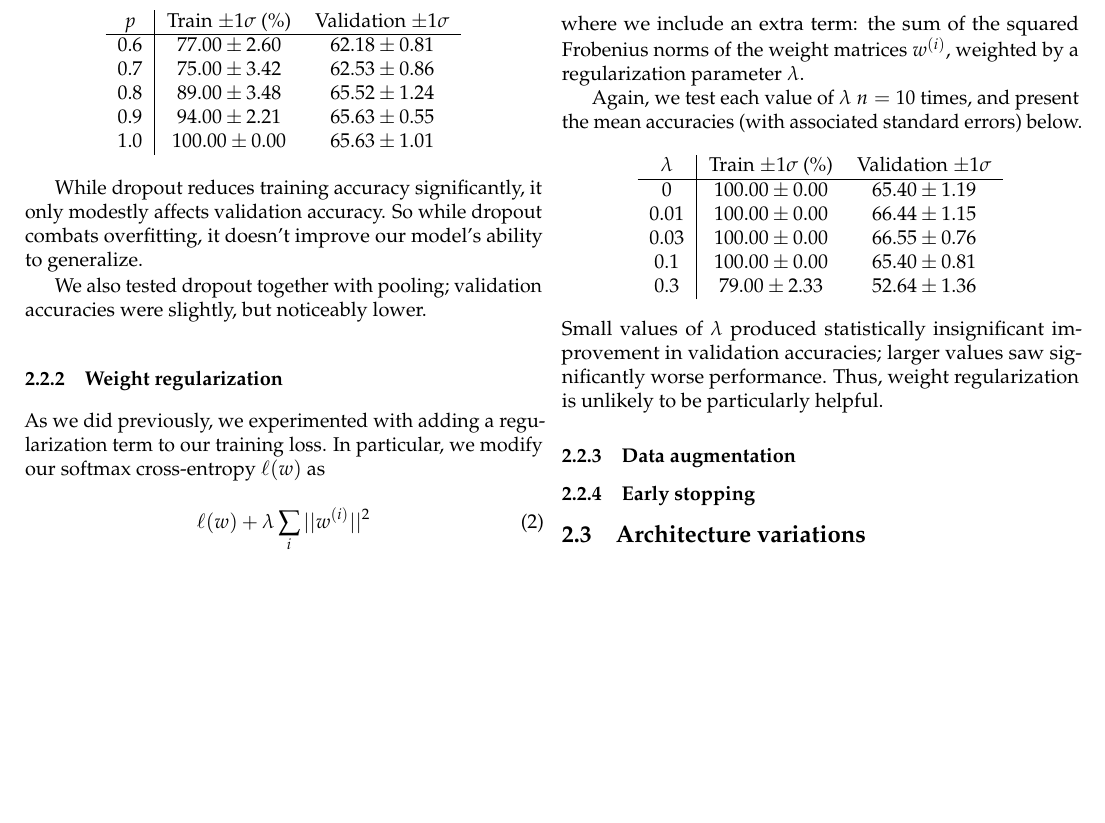
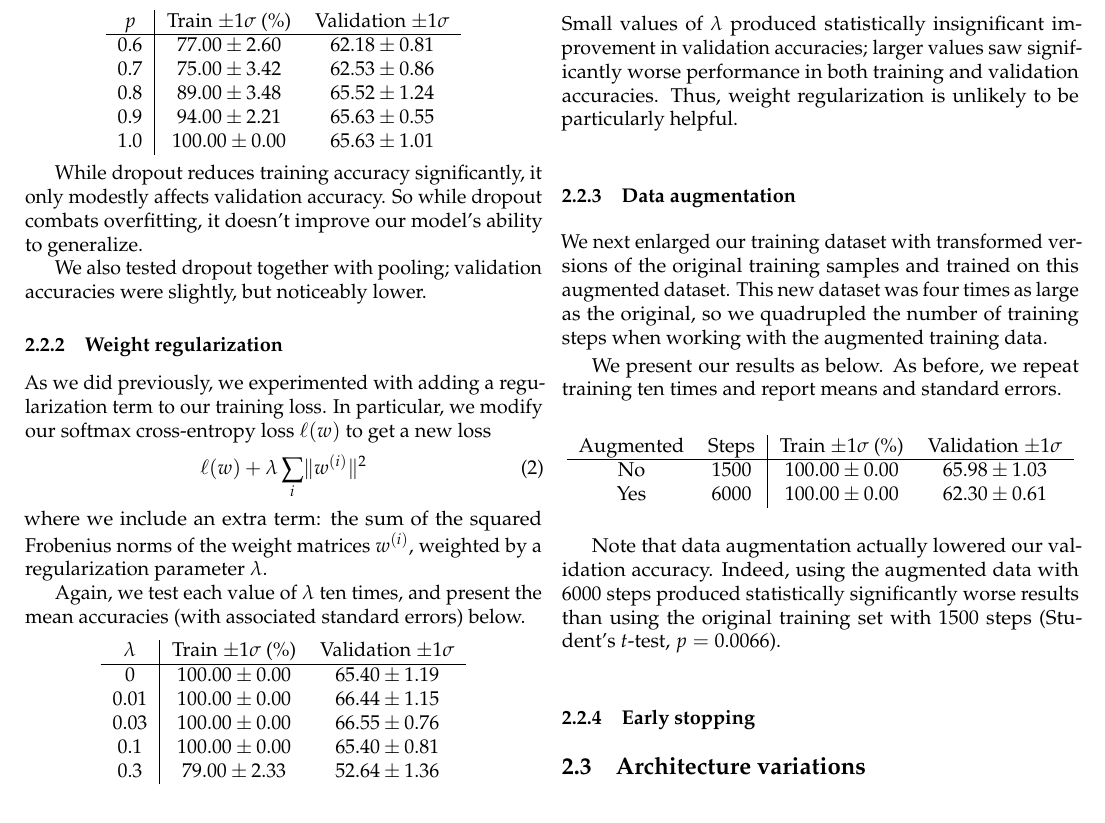
Before and after one commit to rmwu/6.867-ps3, a LaTeX problem sheet (paper/pset3.tex): part of page 2 of 2, cut so that both start at the same text. Compiled offline with pdfLaTeX; a LaTeX package or settings file that is missing is left out.

Commit message:
Added section on data augmentation

```diff
--- a/paper/pset3.tex
+++ b/paper/pset3.tex
@@ -192,15 +192,16 @@ validation accuracies were slightly, but noticeably lower.
 As we did previously,  % TODO check that this is mentioned in previous section
 we experimented with adding a regularization term
 to our training loss.
-In particular, we modify our softmax cross-entropy $\ell(w)$ as
+In particular, we modify our softmax cross-entropy loss $\ell(w)$
+to get a new loss
 \begin{equation}
-    \ell(w) + \lambda\sum_i ||w\sind{i}||^2
+    \ell(w) + \lambda\sum_i \lVert w\sind{i} \rVert^2
 \end{equation}
 where we include an extra term:
 the sum of the squared Frobenius norms of the weight matrices $w\sind{i}$,
 weighted by a regularization parameter $\lambda$.
 
-Again, we test each value of $\lambda$ $n=10$ times,
+Again, we test each value of $\lambda$ ten times,
 and present the mean accuracies (with associated standard errors) below.
 
 \begin{center}
@@ -216,15 +217,58 @@ and present the mean accuracies (with associated standard errors) below.
 \end{center}
 Small values of $\lambda$ produced
 statistically insignificant improvement in validation accuracies;
-larger values saw significantly worse performance.
+larger values saw significantly worse performance
+in both training and validation accuracies.
 Thus, weight regularization
 is unlikely to be particularly helpful.
 
 
+\subsubsection{Data augmentation}
+
+We next enlarged our training dataset
+with transformed versions of the original training samples
+and trained on this augmented dataset.
+This new dataset was four times as large as the original,
+so we quadrupled the number of training steps
+when working with the augmented training data.
+
+We present our results as below.
+As before, we repeat training ten times
+and report means and standard errors.
+\begin{center}
+    \begin{tabular}{cc|cc}
+        Augmented & Steps & Train $\pm 1 \sigma$ (\%) & Validation $\pm 1 \sigma$\\\hline
+        No  & 1500 & $100.00 \pm 0.00$ & $65.98 \pm 1.03$ \\
+%        No  & 6000 & $100.00 \pm 0.00$ & $66.21 \pm 0.86$ \\
+        Yes & 6000 & $100.00 \pm 0.00$ & $62.30 \pm 0.61$
+    \end{tabular}
+\end{center}
+
+Note that data augmentation actually lowered our validation accuracy.
+Indeed, using the augmented data with 6000 steps
+produced statistically significantly worse results
+than using the original training set with 1500 steps
+(Student's $t$-test, $p=0.0066$).
 
 
+%    Finished training. Total time taken: 741.599348783493
+%    Validation accuracies: [0.6091954,0.63218391,0.63218391,0.6091954,0.64367816,0.59770115,0.65517241,0.63218391,0.62068966,0.59770115]
+%    Mean training accuracy: 100.00% +- 0.00%
+%    Mean validation accuracy: 62.30% +- 0.61%
+%    You ran command: conv.py --repeat 10 --augmented --training_steps 6001
 
-\subsubsection{Data augmentation}
+%    Finished training. Total time taken: 591.5699789524078
+%    Validation accuracies: [ 0.68965517,0.68965517,0.66666667,0.65517241,0.68965517,0.6091954,0.64367816,0.66666667,0.67816092,0.63218391]
+%    Mean training accuracy: 100.00% +- 0.00%
+%    Mean validation accuracy: 66.21% +- 0.86%
+%    You ran command: conv.py --repeat 10 --training_steps 6001
+
+%    Finished training. Total time taken: 151.98044800758362
+%    Validation accuracies: [0.67816092,0.62068966,0.65517241,0.71264368,0.71264368,0.65517241,0.65517241,0.64367816,0.62068966,0.64367816]
+%    Mean training accuracy: 100.00% +- 0.00%
+%    Mean validation accuracy: 65.98% +- 1.03%
+%    You ran command: conv.py --repeat 10 --training_steps 1501
+
 
 \subsubsection{Early stopping}
 
```
